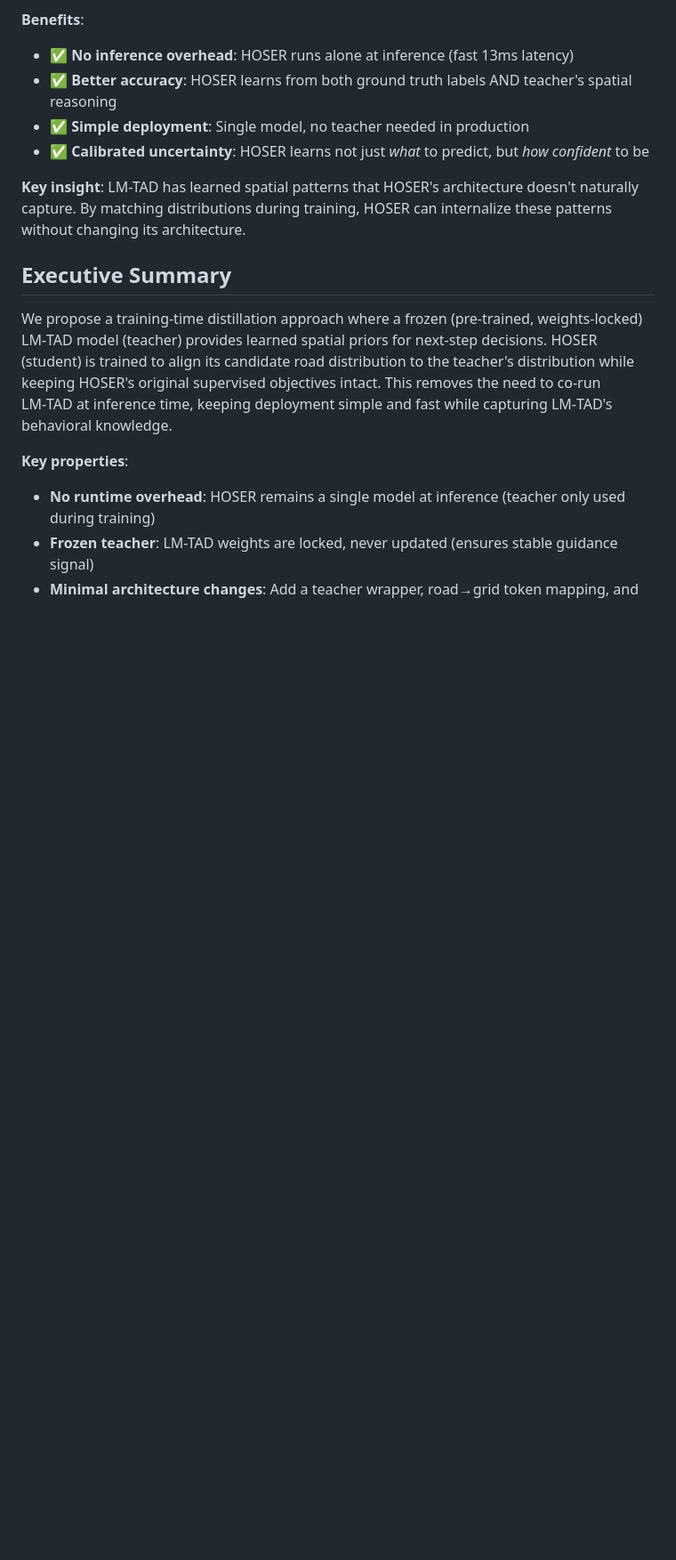
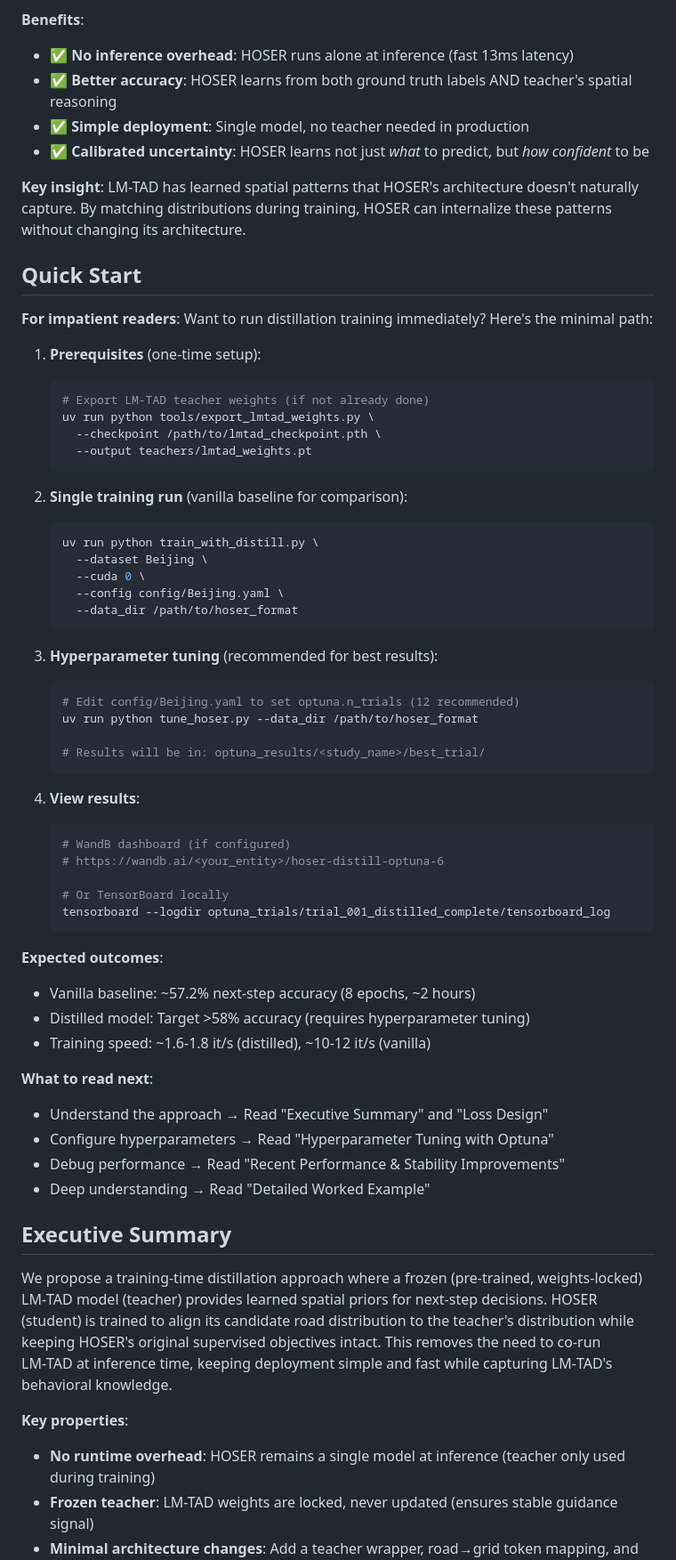
Before and after one commit to matercomus/HOSER, a Markdown page: LMTAD-Distillation.md, the part around the change. Shown: that part at 89% size. Drawn GitHub-style; blank space fills up the shorter version.

Commit message:
📝 docs: add Quick Start section for immediate action
CRITICAL FIX: Impatient readers can now start immediately

Added comprehensive Quick Start with:
1. Prerequisites (export teacher weights)
2. Single training run command (vanilla baseline)
3. Hyperparameter tuning command (recommended)
4. View results (WandB + TensorBoard)

Expected outcomes clearly stated:
- Vanilla: 57.2% accuracy, 2 hours
- Distilled: target >58%, needs tuning
- Speed expectations: 1.6-1.8 it/s vs 10-12 it/s

'What to read next' navigation:
- Links to relevant sections based on user goals
- Understand/Configure/Debug/Deep-dive paths

Fixes lack of actionable entry point.
Readers can run experiments before reading 50 pages of theory.

````diff
--- a/LMTAD-Distillation.md
+++ b/LMTAD-Distillation.md
@@ -82,6 +82,55 @@ Transfer LM-TAD's learned spatial patterns to HOSER during training, then deploy
 - ✅ **Calibrated uncertainty**: HOSER learns not just *what* to predict, but *how confident* to be
 
 **Key insight**: LM-TAD has learned spatial patterns that HOSER's architecture doesn't naturally capture. By matching distributions during training, HOSER can internalize these patterns without changing its architecture.
+
+## Quick Start
+
+**For impatient readers**: Want to run distillation training immediately? Here's the minimal path:
+
+1. **Prerequisites** (one-time setup):
+   ```bash
+   # Export LM-TAD teacher weights (if not already done)
+   uv run python tools/export_lmtad_weights.py \
+     --checkpoint /path/to/lmtad_checkpoint.pth \
+     --output teachers/lmtad_weights.pt
+   ```
+
+2. **Single training run** (vanilla baseline for comparison):
+   ```bash
+   uv run python train_with_distill.py \
+     --dataset Beijing \
+     --cuda 0 \
+     --config config/Beijing.yaml \
+     --data_dir /path/to/hoser_format
+   ```
+
+3. **Hyperparameter tuning** (recommended for best results):
+   ```bash
+   # Edit config/Beijing.yaml to set optuna.n_trials (12 recommended)
+   uv run python tune_hoser.py --data_dir /path/to/hoser_format
+
+   # Results will be in: optuna_results/<study_name>/best_trial/
+   ```
+
+4. **View results**:
+   ```bash
+   # WandB dashboard (if configured)
+   # https://wandb.ai/<your_entity>/hoser-distill-optuna-6
+
+   # Or TensorBoard locally
+   tensorboard --logdir optuna_trials/trial_001_distilled_complete/tensorboard_log
+   ```
+
+**Expected outcomes**:
+- Vanilla baseline: ~57.2% next-step accuracy (8 epochs, ~2 hours)
+- Distilled model: Target >58% accuracy (requires hyperparameter tuning)
+- Training speed: ~1.6-1.8 it/s (distilled), ~10-12 it/s (vanilla)
+
+**What to read next**:
+- Understand the approach → Read "Executive Summary" and "Loss Design"
+- Configure hyperparameters → Read "Hyperparameter Tuning with Optuna"
+- Debug performance → Read "Recent Performance & Stability Improvements"
+- Deep understanding → Read "Detailed Worked Example"
 
 ## Executive Summary
 
````
